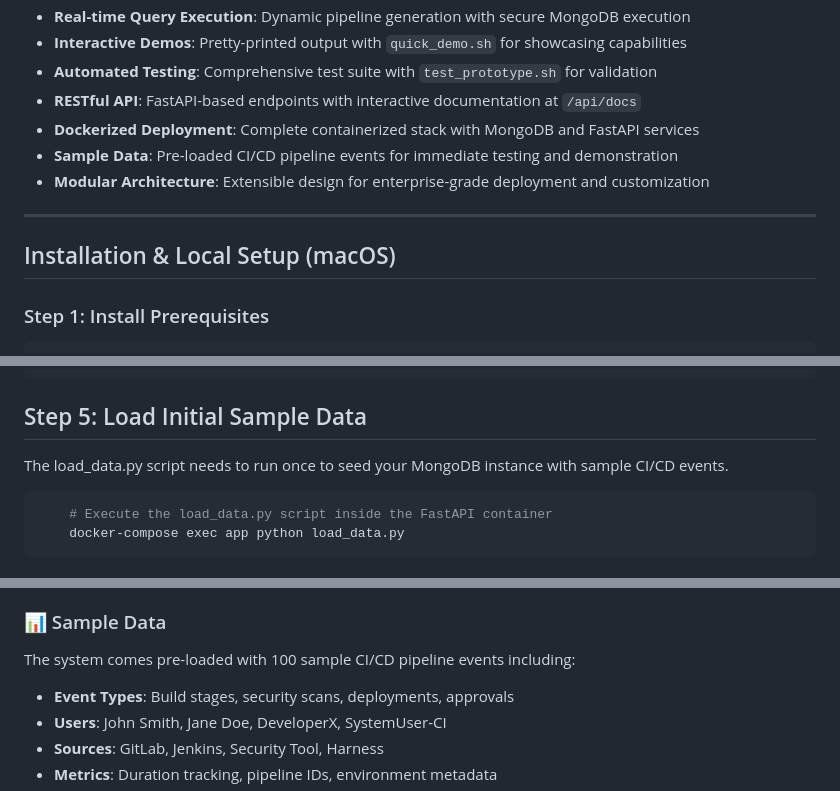
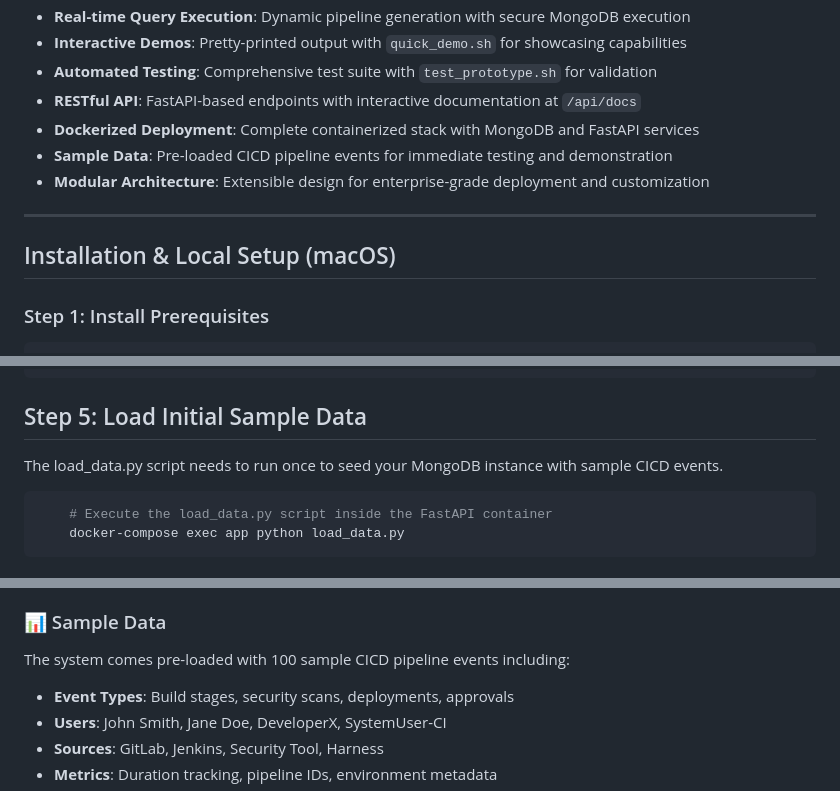
Before and after one commit to firmsoil/anviksha, a Markdown page: README.md, 3 parts joined by grey strips. Drawn GitHub-style.

````diff
--- a/README.md
+++ b/README.md
@@ -40,13 +40,12 @@ This system provides a conversational AI interface that enables users to query M
 - **Automated Testing**: Comprehensive test suite with `test_prototype.sh` for validation
 - **RESTful API**: FastAPI-based endpoints with interactive documentation at `/api/docs`
 - **Dockerized Deployment**: Complete containerized stack with MongoDB and FastAPI services
-- **Sample Data**: Pre-loaded CI/CD pipeline events for immediate testing and demonstration
+- **Sample Data**: Pre-loaded CICD pipeline events for immediate testing and demonstration
 - **Modular Architecture**: Extensible design for enterprise-grade deployment and customization
 
 ---
 
 ## Installation & Local Setup (macOS)
-
 
 ### Step 1: Install Prerequisites
 ```bash
@@ -81,7 +80,7 @@ The application requires the OPENAI_API_KEY to be passed to the Docker container
 
 ## Step 5: Load Initial Sample Data
 
-The load_data.py script needs to run once to seed your MongoDB instance with sample CI/CD events.
+The load_data.py script needs to run once to seed your MongoDB instance with sample CICD events.
 
 ```bash
     # Execute the load_data.py script inside the FastAPI container
@@ -150,7 +142,7 @@ The `test_prototype.sh` script runs comprehensive tests to validate:
 - Result formatting and summarization
 
 ### 📊 Sample Data
-The system comes pre-loaded with 100 sample CI/CD pipeline events including:
+The system comes pre-loaded with 100 sample CICD pipeline events including:
 
 - **Event Types**: Build stages, security scans, deployments, approvals
 - **Users**: John Smith, Jane Doe, DeveloperX, SystemUser-CI
````
Also changed, not shown: other parts of README.md (+4 -11 lines).
